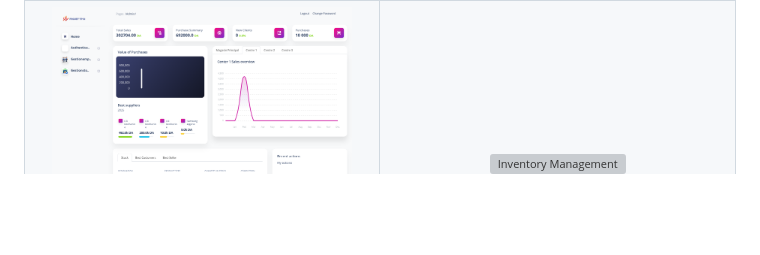
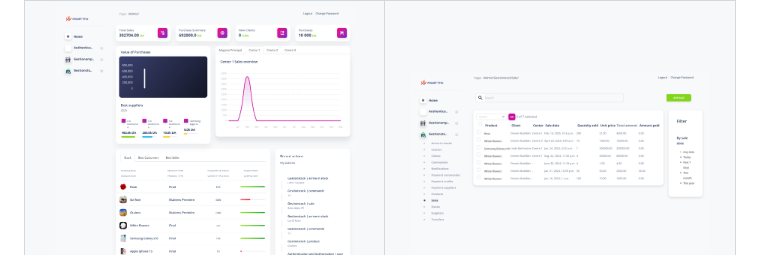
Before and after one commit to Mromeiri/Mon-Stock, a Markdown page: README.md, the part around the change. Drawn GitHub-style; blank space fills up the shorter version; grey boxes are pictures that could not be loaded.

```diff
--- a/README.md
+++ b/README.md
@@ -38,7 +38,7 @@
         Comprehensive overview of inventory, sales, and analytics
       </td>
       <td align="center">
-        <img src="screenshots/sales" alt="Inventory Management" width="300"/>
+        <img src="screenshots/sales.png" alt="Inventory Management" width="300"/>
         <br />
         <b>Inventory Management</b>
         <br />
```
